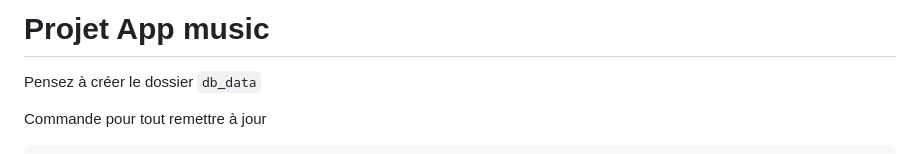
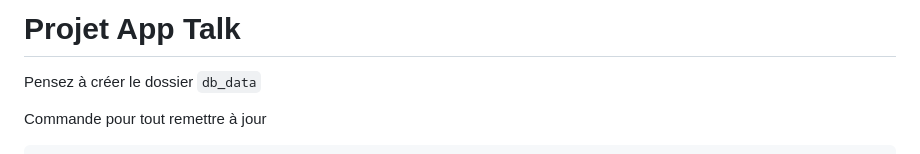
Before and after one commit to LARBREAHELICES/app-talk, a Markdown page: README.md, the part around the change. Rendered like a GitHub page.

```diff
--- a/README.md
+++ b/README.md
@@ -1,4 +1,4 @@
-# Projet App music
+# Projet App Talk
 
 Pensez à créer le dossier `db_data`
 
```
